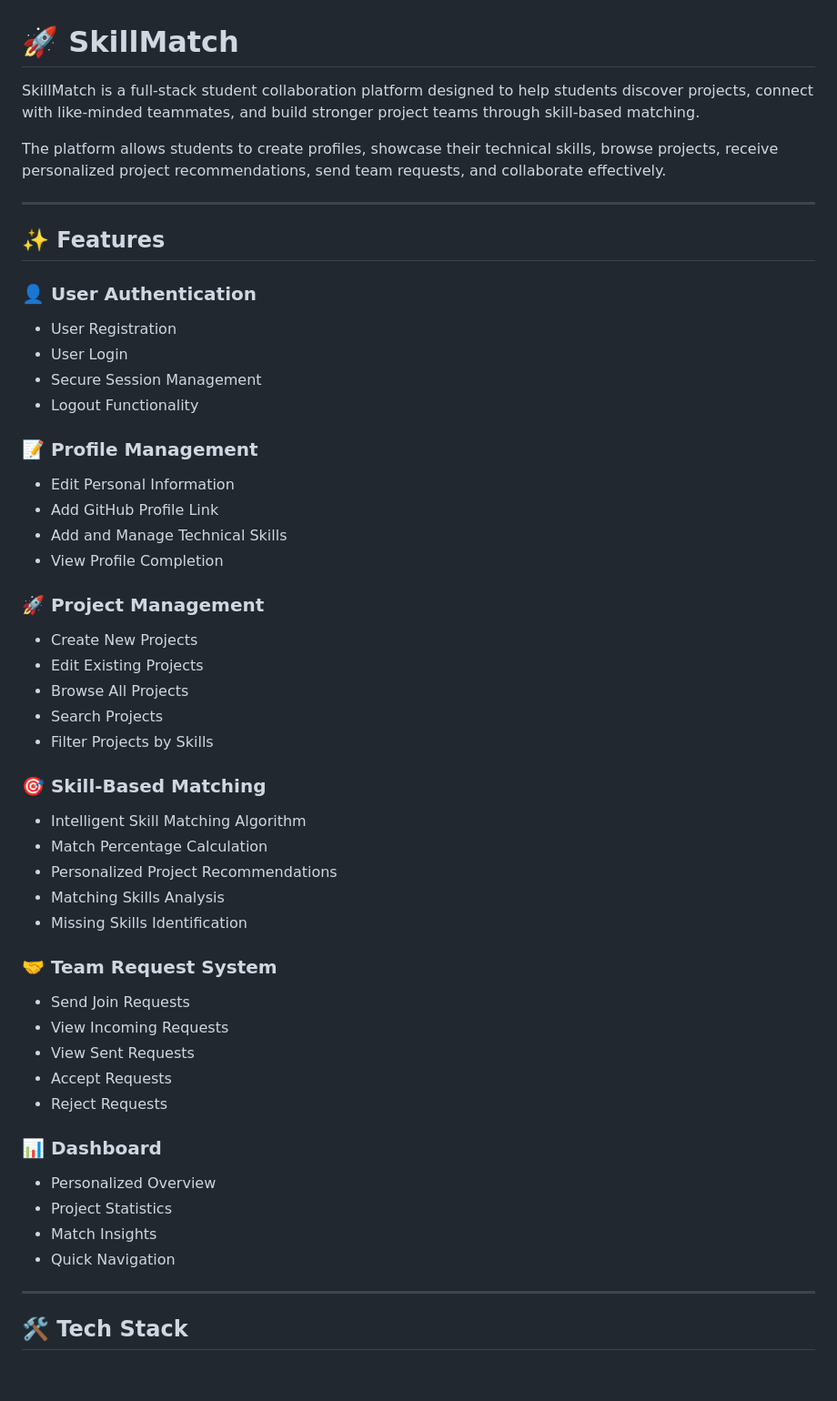
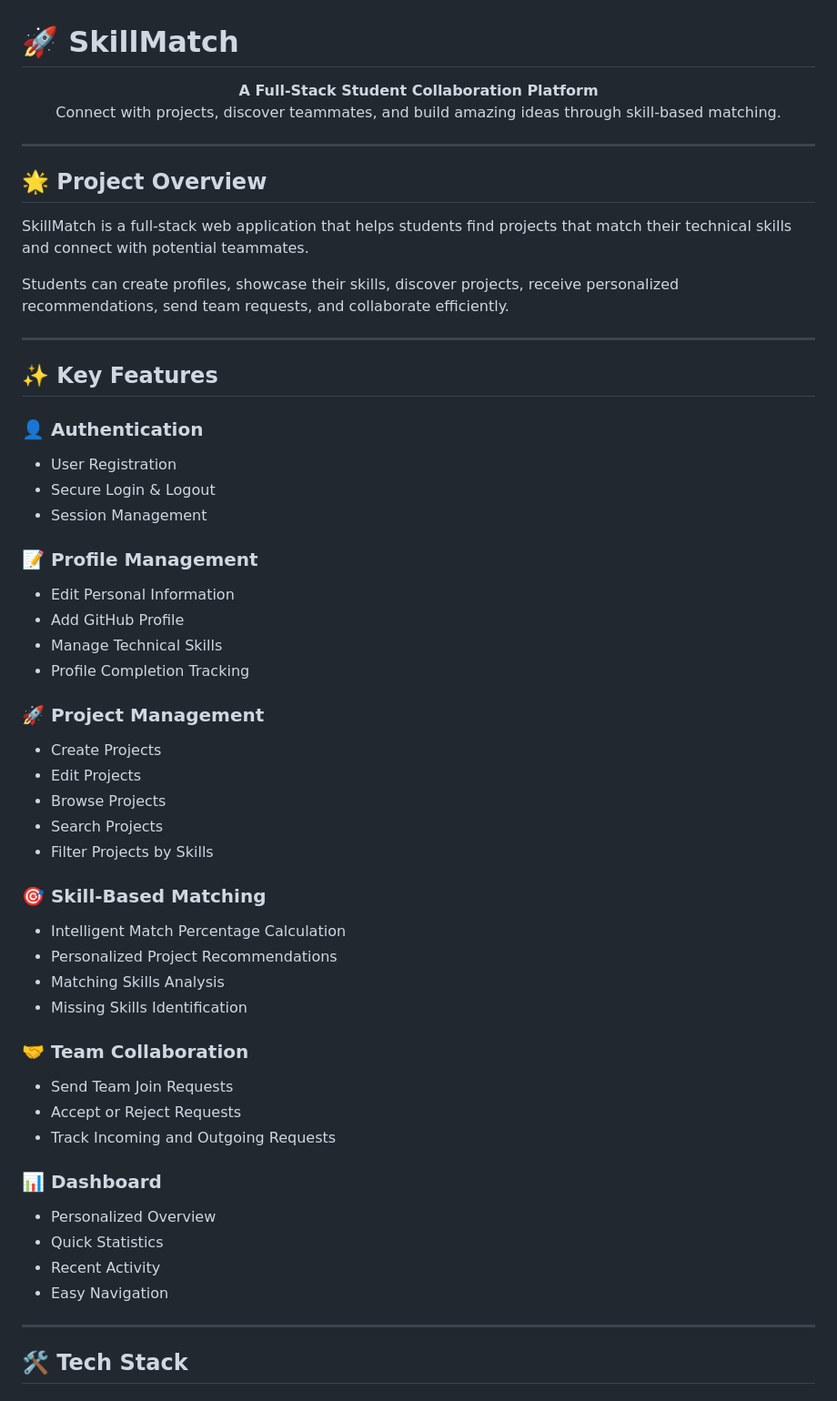
Before and after one commit to jazzz2507/Skillmatch, a Markdown page: README.md, the part around one of its changes. Shown at 91% size. GitHub-like rendering; blank space fills up the shorter version.

Commit message:
Improve README

```diff
--- a/README.md
+++ b/README.md
@@ -1,57 +1,62 @@
 # 🚀 SkillMatch
 
-SkillMatch is a full-stack student collaboration platform designed to help students discover projects, connect with like-minded teammates, and build stronger project teams through skill-based matching.
-
-The platform allows students to create profiles, showcase their technical skills, browse projects, receive personalized project recommendations, send team requests, and collaborate effectively.
+<p align="center">
+  <b>A Full-Stack Student Collaboration Platform</b><br>
+  Connect with projects, discover teammates, and build amazing ideas through skill-based matching.
+</p>
 
 ---
 
-## ✨ Features
+## 🌟 Project Overview
 
-### 👤 User Authentication
+SkillMatch is a full-stack web application that helps students find projects that match their technical skills and connect with potential teammates.
+
+Students can create profiles, showcase their skills, discover projects, receive personalized recommendations, send team requests, and collaborate efficiently.
+
+---
+
+## ✨ Key Features
+
+### 👤 Authentication
 
 * User Registration
-* User Login
-* Secure Session Management
-* Logout Functionality
+* Secure Login & Logout
+* Session Management
 
 ### 📝 Profile Management
 
 * Edit Personal Information
-* Add GitHub Profile Link
-* Add and Manage Technical Skills
-* View Profile Completion
+* Add GitHub Profile
+* Manage Technical Skills
+* Profile Completion Tracking
 
 ### 🚀 Project Management
 
-* Create New Projects
-* Edit Existing Projects
-* Browse All Projects
+* Create Projects
+* Edit Projects
+* Browse Projects
 * Search Projects
 * Filter Projects by Skills
 
 ### 🎯 Skill-Based Matching
 
-* Intelligent Skill Matching Algorithm
-* Match Percentage Calculation
+* Intelligent Match Percentage Calculation
 * Personalized Project Recommendations
 * Matching Skills Analysis
 * Missing Skills Identification
 
-### 🤝 Team Request System
+### 🤝 Team Collaboration
 
-* Send Join Requests
-* View Incoming Requests
-* View Sent Requests
-* Accept Requests
-* Reject Requests
+* Send Team Join Requests
+* Accept or Reject Requests
+* Track Incoming and Outgoing Requests
 
 ### 📊 Dashboard
 
 * Personalized Overview
-* Project Statistics
-* Match Insights
-* Quick Navigation
+* Quick Statistics
+* Recent Activity
+* Easy Navigation
 
 ---
 
```
Also changed, not shown: other parts of README.md (+65 -49 lines).
